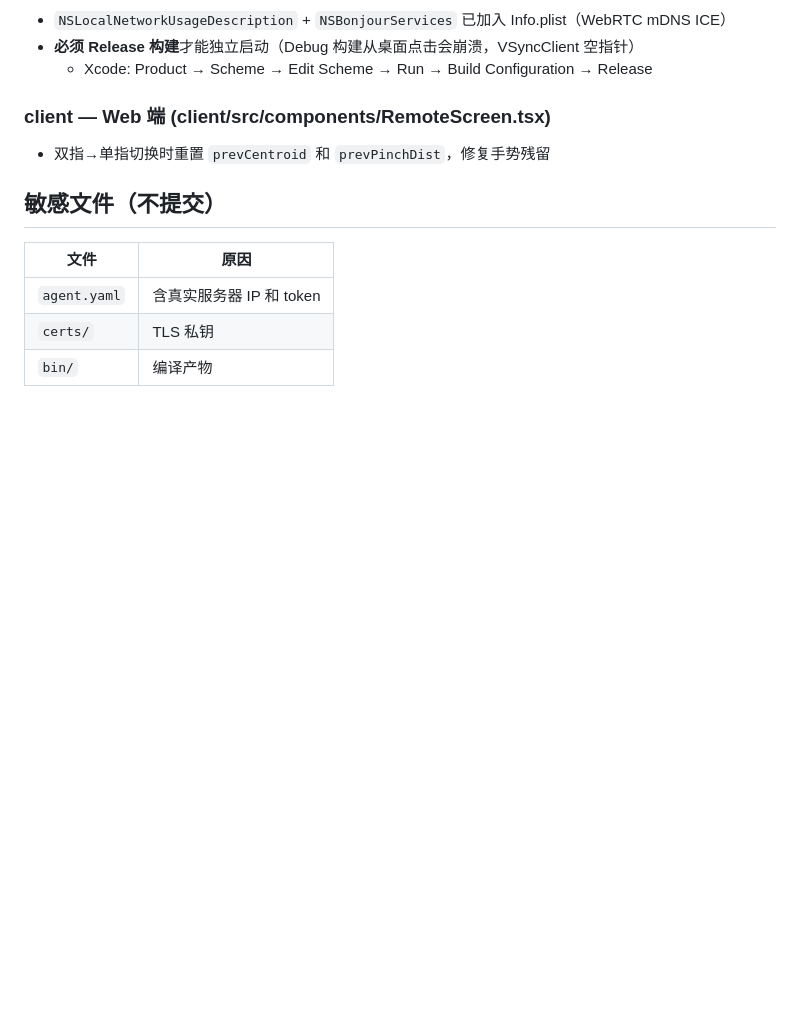
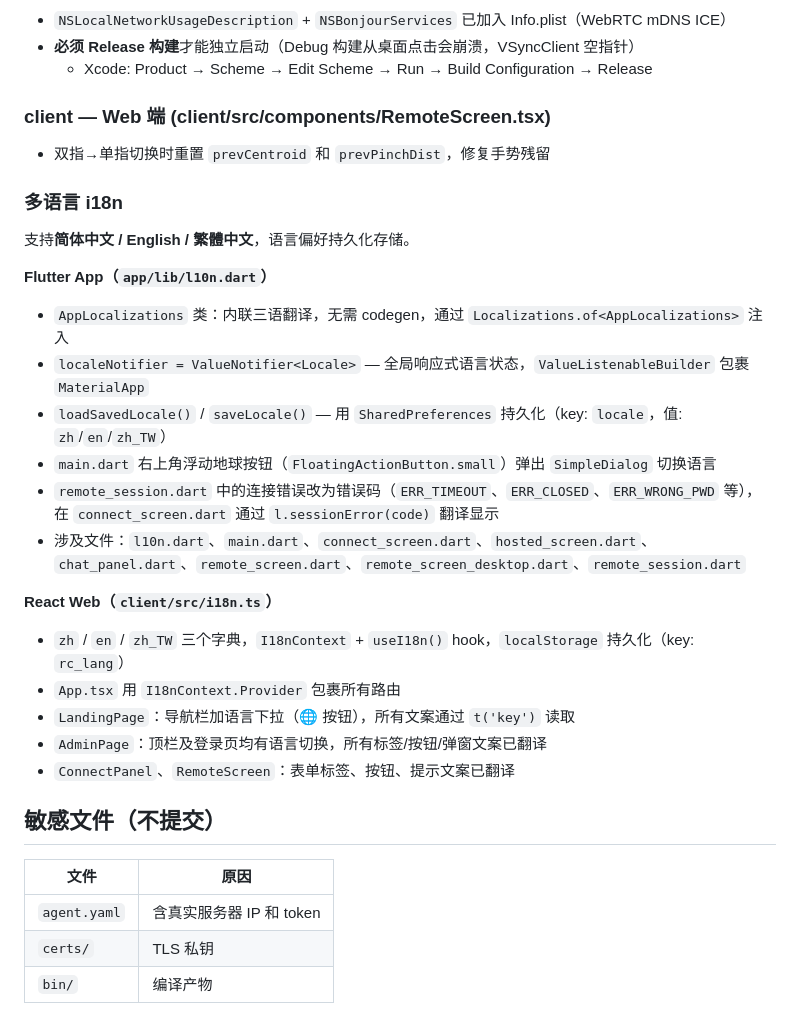
Before and after one commit to bsh888/remotectl, a Markdown page: CLAUDE.md, the part around the change. GitHub-like rendering; blank space fills up the shorter version.

Commit message:
docs: document i18n implementation in CLAUDE.md

```diff
--- a/CLAUDE.md
+++ b/CLAUDE.md
@@ -317,6 +317,27 @@ CHAT_SEND:{"action":"send_file","name":"photo.jpg","path":"/…/photo.jpg"}
 
 - 双指→单指切换时重置 `prevCentroid` 和 `prevPinchDist`，修复手势残留
 
+### 多语言 i18n
+
+支持**简体中文 / English / 繁體中文**，语言偏好持久化存储。
+
+**Flutter App（`app/lib/l10n.dart`）**
+
+- `AppLocalizations` 类：内联三语翻译，无需 codegen，通过 `Localizations.of<AppLocalizations>` 注入
+- `localeNotifier = ValueNotifier<Locale>` — 全局响应式语言状态，`ValueListenableBuilder` 包裹 `MaterialApp`
+- `loadSavedLocale()` / `saveLocale()` — 用 `SharedPreferences` 持久化（key: `locale`，值: `zh`/`en`/`zh_TW`）
+- `main.dart` 右上角浮动地球按钮（`FloatingActionButton.small`）弹出 `SimpleDialog` 切换语言
+- `remote_session.dart` 中的连接错误改为错误码（`ERR_TIMEOUT`、`ERR_CLOSED`、`ERR_WRONG_PWD` 等），在 `connect_screen.dart` 通过 `l.sessionError(code)` 翻译显示
+- 涉及文件：`l10n.dart`、`main.dart`、`connect_screen.dart`、`hosted_screen.dart`、`chat_panel.dart`、`remote_screen.dart`、`remote_screen_desktop.dart`、`remote_session.dart`
+
+**React Web（`client/src/i18n.ts`）**
+
+- `zh` / `en` / `zh_TW` 三个字典，`I18nContext` + `useI18n()` hook，`localStorage` 持久化（key: `rc_lang`）
+- `App.tsx` 用 `I18nContext.Provider` 包裹所有路由
+- `LandingPage`：导航栏加语言下拉（🌐 按钮），所有文案通过 `t('key')` 读取
+- `AdminPage`：顶栏及登录页均有语言切换，所有标签/按钮/弹窗文案已翻译
+- `ConnectPanel`、`RemoteScreen`：表单标签、按钮、提示文案已翻译
+
 ## 敏感文件（不提交）
 
 | 文件 | 原因 |
```
